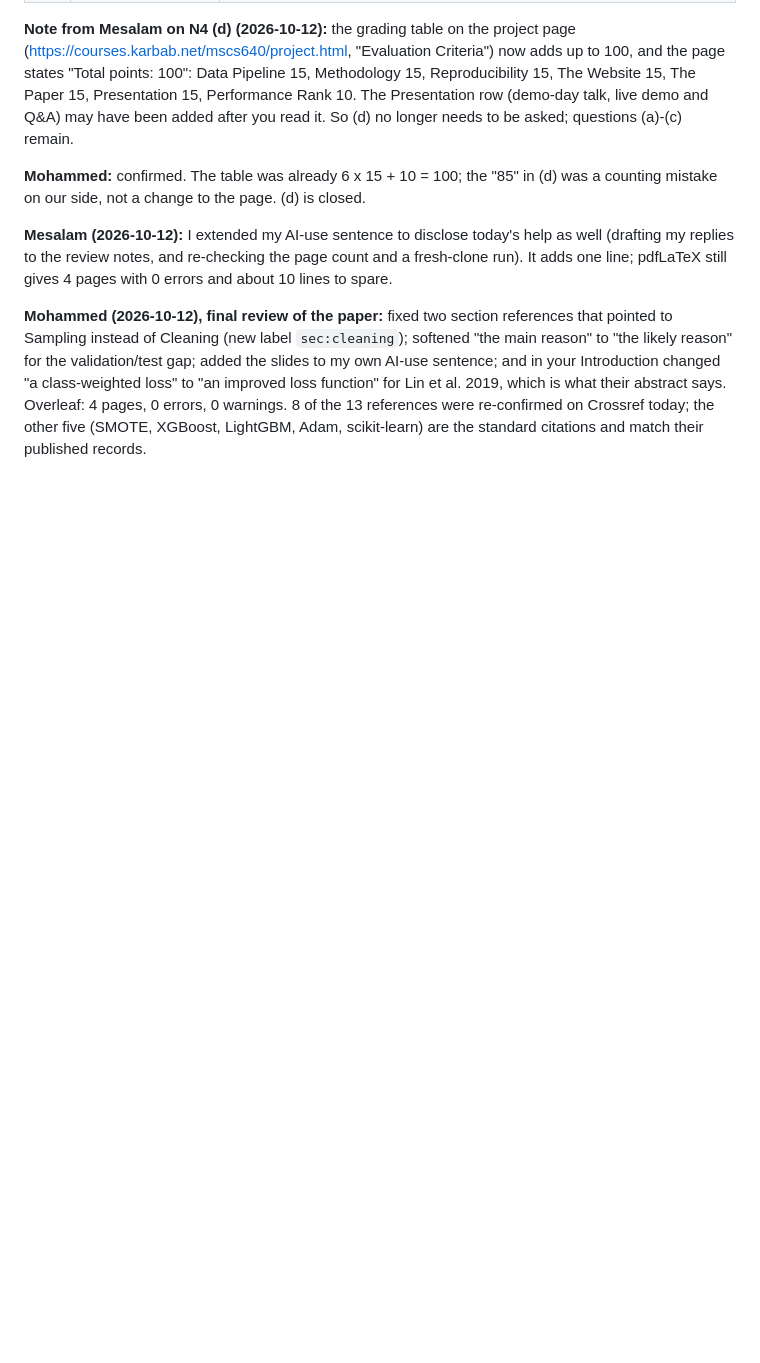
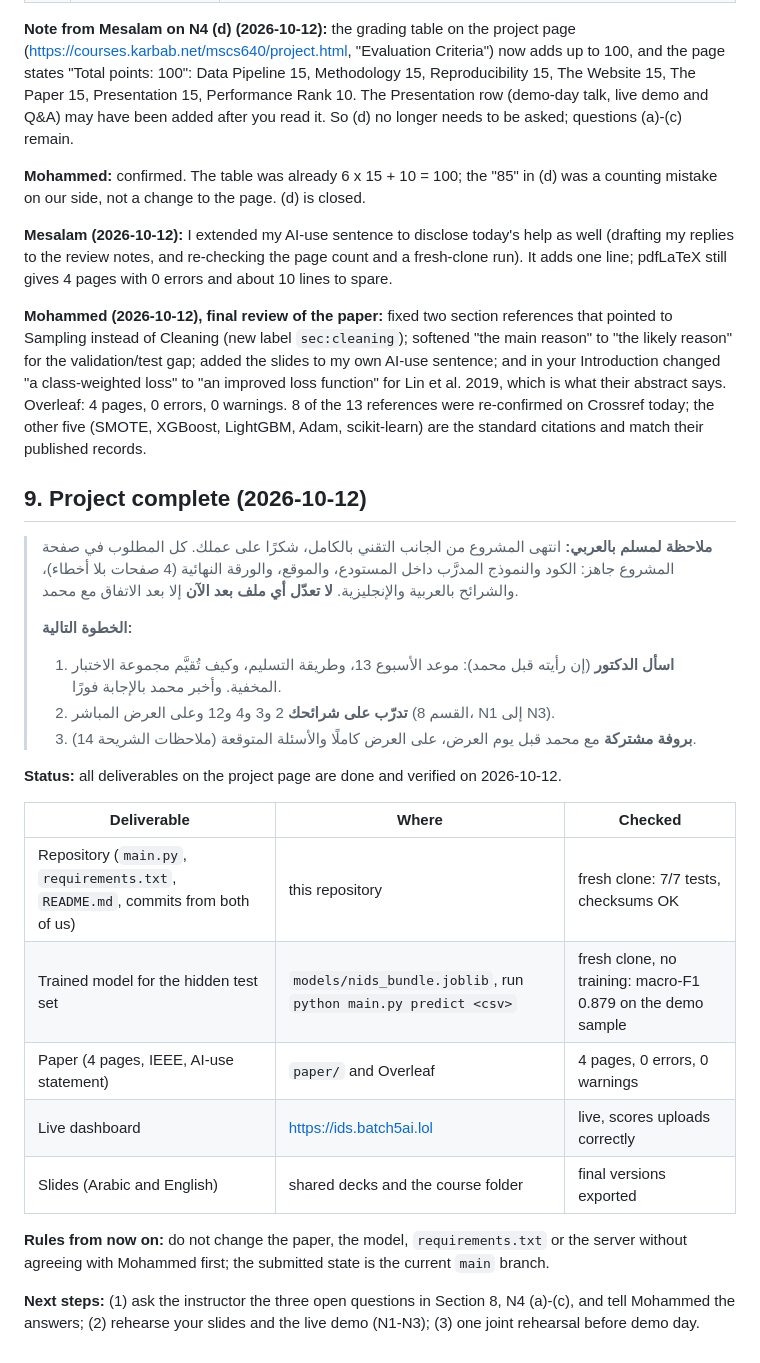
Before and after one commit to maljabriii12-design/mscs640-nids-project, a Markdown page: CONTRIBUTING.md, the part around the change. Rendered like a GitHub page; blank space fills up the shorter version.

Commit message:
CONTRIBUTING: project complete; next steps for Mesalam
Section 9 records that every deliverable is done and verified, freezes the
submitted state, and lists what is left: the instructor's three answers,
slide and demo rehearsal, and one joint rehearsal. README points to it.

Co-Authored-By: Claude Opus 5.5 <noreply@anthropic.com>

```diff
--- a/CONTRIBUTING.md
+++ b/CONTRIBUTING.md
@@ -193,3 +193,32 @@ your Introduction changed "a class-weighted loss" to "an improved loss function"
 2019, which is what their abstract says. Overleaf: 4 pages, 0 errors, 0 warnings. 8 of the 13
 references were re-confirmed on Crossref today; the other five (SMOTE, XGBoost, LightGBM, Adam,
 scikit-learn) are the standard citations and match their published records.
+
+## 9. Project complete (2026-10-12)
+
+> **ملاحظة لمسلم بالعربي:** انتهى المشروع من الجانب التقني بالكامل، شكرًا على عملك. كل المطلوب في صفحة
+> المشروع جاهز: الكود والنموذج المدرَّب داخل المستودع، والموقع، والورقة النهائية (4 صفحات بلا أخطاء)،
+> والشرائح بالعربية والإنجليزية. **لا تعدّل أي ملف بعد الآن** إلا بعد الاتفاق مع محمد.
+>
+> **الخطوة التالية:**
+> 1. **اسأل الدكتور** (إن رأيته قبل محمد): موعد الأسبوع 13، وطريقة التسليم، وكيف تُقيَّم مجموعة الاختبار
+>    المخفية. وأخبر محمد بالإجابة فورًا.
+> 2. **تدرّب على شرائحك** 2 و3 و4 و12 وعلى العرض المباشر (القسم 8، N1 إلى N3).
+> 3. **بروفة مشتركة** مع محمد قبل يوم العرض، على العرض كاملًا والأسئلة المتوقعة (ملاحظات الشريحة 14).
+
+**Status:** all deliverables on the project page are done and verified on 2026-10-12.
+
+| Deliverable | Where | Checked |
+|---|---|---|
+| Repository (`main.py`, `requirements.txt`, `README.md`, commits from both of us) | this repository | fresh clone: 7/7 tests, checksums OK |
+| Trained model for the hidden test set | `models/nids_bundle.joblib`, run `python main.py predict <csv>` | fresh clone, no training: macro-F1 0.879 on the demo sample |
+| Paper (4 pages, IEEE, AI-use statement) | `paper/` and Overleaf | 4 pages, 0 errors, 0 warnings |
+| Live dashboard | https://ids.batch5ai.lol | live, scores uploads correctly |
+| Slides (Arabic and English) | shared decks and the course folder | final versions exported |
+
+**Rules from now on:** do not change the paper, the model, `requirements.txt` or the server
+without agreeing with Mohammed first; the submitted state is the current `main` branch.
+
+**Next steps:** (1) ask the instructor the three open questions in Section 8, N4 (a)-(c), and tell
+Mohammed the answers; (2) rehearse your slides and the live demo (N1-N3); (3) one joint rehearsal
+before demo day.
```
Also changed, not shown: README.md (+1 -1 lines).
